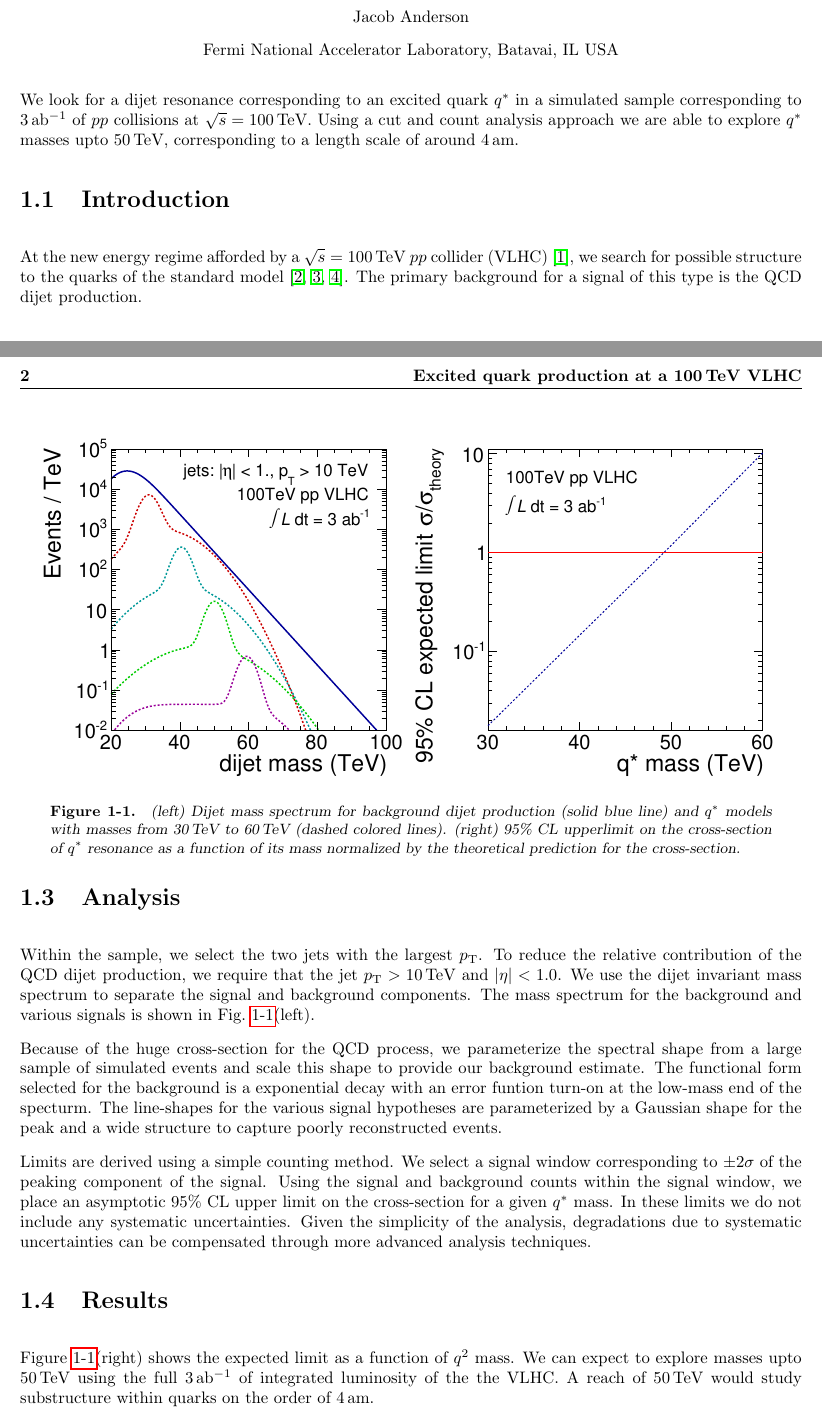
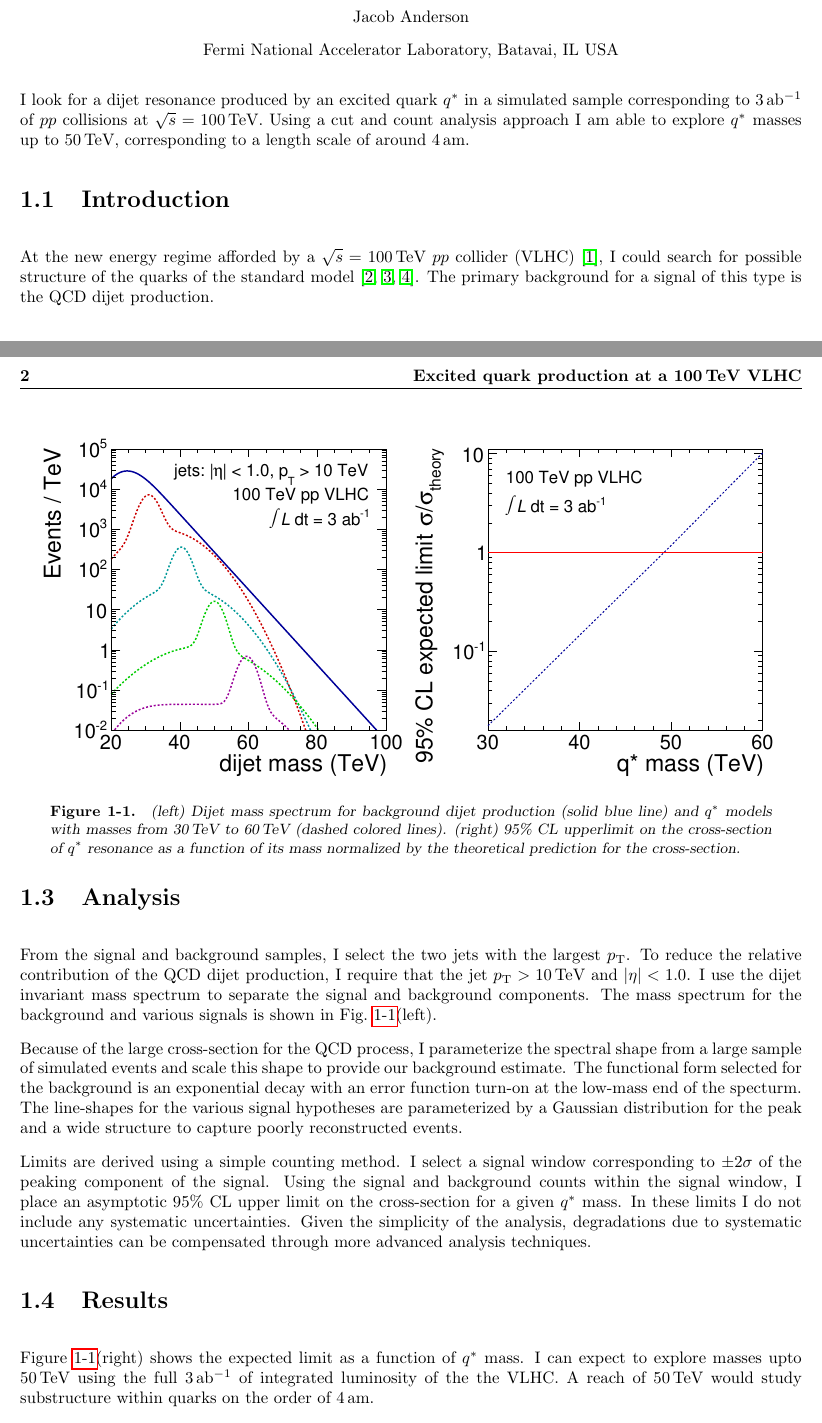
Before and after one commit to andersonjacob/snowmass-qstar, a LaTeX book (whitepaper/main.tex, which reads whitepaper/QstarVLHC/wgreport.tex): two parts of pages 1 and 2 of 3, joined at a grey line, cut so that both start at the same text. Compiled offline with pdfLaTeX.

Commit message:
Draft submitted to arXiv

```diff
--- a/whitepaper/QstarVLHC/wgreport.tex
+++ b/whitepaper/QstarVLHC/wgreport.tex
@@ -5,17 +5,17 @@
 
 \input QstarVLHC/authorlist.tex
 
-We look for a dijet resonance corresponding to an excited quark $q^*$
+I look for a dijet resonance produced by an excited quark $q^*$
 in a simulated sample corresponding to 3\,ab$^{-1}$ of $pp$ collisions
-at $\sqrt{s} = 100$\,TeV.  Using a cut and count analysis approach we
-are able to explore $q^*$ masses upto 50\,TeV, corresponding to a
+at $\sqrt{s} = 100$\,TeV.  Using a cut and count analysis approach I
+am able to explore $q^*$ masses up to 50\,TeV, corresponding to a
 length scale of around 4\,am.
 
 \section{Introduction}
 
 At the new energy regime afforded by a $\sqrt{s} =100$\,TeV $pp$
-collider (VLHC)~\cite{Ambrosio:2001ej}, we search for possible
-structure to the quarks of the standard model \cite{Baur:1989kv,
+collider (VLHC)~\cite{Ambrosio:2001ej}, I could search for possible
+structure of the quarks of the standard model \cite{Baur:1989kv,
   Baur:1987ga, Harris:1996ct}.  The primary background for a signal of
 this type is the QCD dijet production.
 
@@ -52,28 +54,28 @@ $q^*$ mass & cross-sections (fb) \\
 
 \section{Analysis}
 
-Within the sample, we select the two jets with the largest
+From the signal and background samples, I select the two jets with the largest
 $p_\mathrm{T}$.  To reduce the relative contribution of the QCD dijet
-production, we require that the jet $p_\mathrm{T} > 10$\,TeV and $|\eta
-| < 1.0$.  We use the dijet invariant mass spectrum to separate the
+production, I require that the jet $p_\mathrm{T} > 10$\,TeV and $|\eta
+| < 1.0$.  I use the dijet invariant mass spectrum to separate the
 signal and background components.  The mass spectrum for the
 background and various signals is shown in
 Fig.~\ref{fig:qstar_vlhc}(left).
 
-Because of the huge cross-section for the QCD process, we parameterize
+Because of the large cross-section for the QCD process, I parameterize
 the spectral shape from a large sample of simulated events and scale
 this shape to provide our background estimate.  The functional form
-selected for the background is a exponential decay with an error
-funtion turn-on at the low-mass end of the specturm.  The line-shapes
+selected for the background is an exponential decay with an error
+function turn-on at the low-mass end of the specturm.  The line-shapes
 for the various signal hypotheses are parameterized by a Gaussian
-shape for the peak and a wide structure to capture poorly
+distribution for the peak and a wide structure to capture poorly
 reconstructed events.
 
-Limits are derived using a simple counting method.  We select a signal
+Limits are derived using a simple counting method.  I select a signal
 window corresponding to $\pm 2\sigma$ of the peaking component of the
 signal.  Using the signal and background counts within the signal
-window, we place an asymptotic 95\% CL upper limit on the
-cross-section for a given $q^*$ mass.  In these limits we do not
+window, I place an asymptotic 95\% CL upper limit on the
+cross-section for a given $q^*$ mass.  In these limits I do not
 include any systematic uncertainties.  Given the simplicity of the
 analysis, degradations due to systematic uncertainties can be
 compensated through more advanced analysis techniques.
@@ -94,7 +96,7 @@ compensated through more advanced analysis techniques.
 \end{figure}
 
 Figure~\ref{fig:qstar_vlhc}(right) shows the expected limit as a
-function of $q^2$ mass.  We can expect to explore masses upto 50\,TeV
+function of $q^*$ mass.  I can expect to explore masses upto 50\,TeV
 using the full 3\,ab$^{-1}$ of integrated luminosity of the the VLHC.
 A reach of 50\,TeV would study substructure within quarks on the order
 of 4\,am.
```
Also changed, not shown: qstar_100TeV.pdf, qstar_limits.pdf, whitepaper/QstarVLHC/plots/qstar_100TeV.pdf, whitepaper/QstarVLHC/plots/qstar_limits.pdf, whitepaper/QstarVLHC/wgreport.tex (27 more changed lines), 2 other files.
